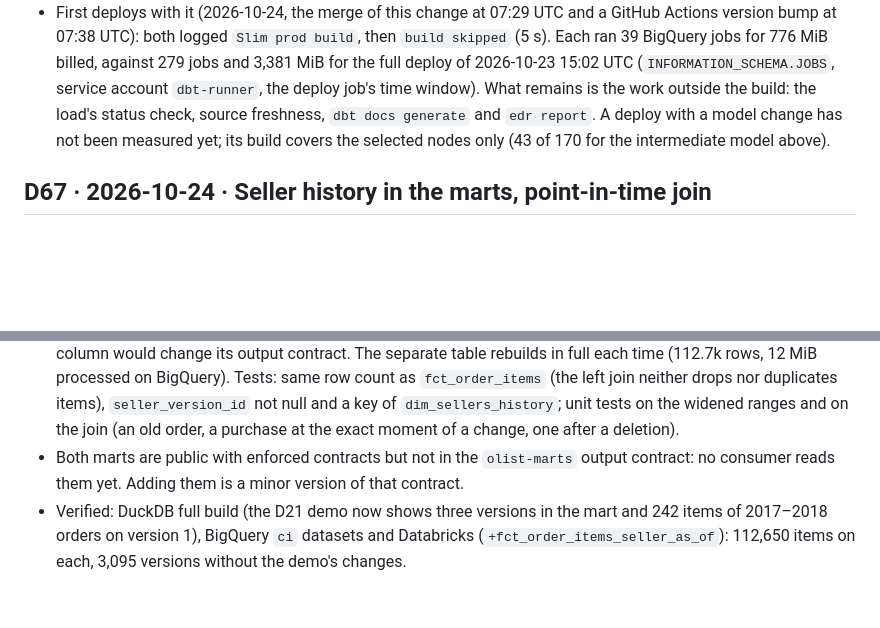
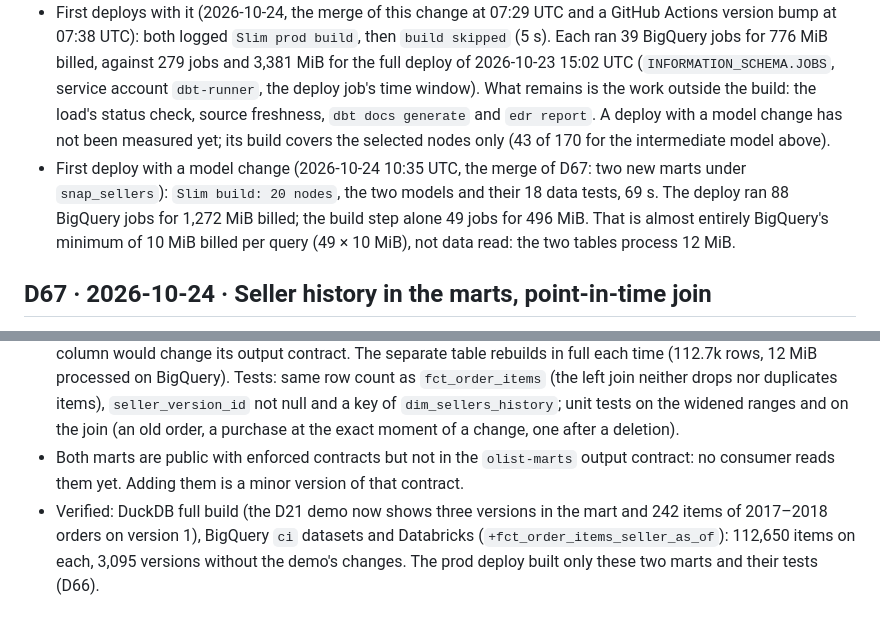
Before and after one commit to ShuCiG/olist-analytics-dbt, a Markdown page: docs/DECISIONS.md, 2 parts joined by grey strips. Drawn GitHub-style; blank space fills up the shorter version.

Commit message:
docs: D66 first slim deploy with a model change measured
Co-authored-by: Claude Opus 5.5 <noreply@anthropic.com>

```diff
--- a/docs/DECISIONS.md
+++ b/docs/DECISIONS.md
@@ -505,6 +505,7 @@ Question: the DAGs ran, but what happens when new data arrives? Olist never gets
 - Checked locally with `dbt ls --target prod` against the prod manifest of 582387a: 0 nodes on main (a full build is 170 nodes without unit tests), 43 after editing `int_order_items_aggregated_to_orders` (the model, both `fct_orders` versions, the two marts built on them, their tests, metrics and the dashboard exposure). The scope step was run against the six cases (slim, manual, orders loaded, unknown count, unknown commit, changed `uv.lock`) and with no manifest.
 - Not covered: a table dropped by hand in prod is no project change; a manual run recreates it. A description-only change selects nothing (no `persist_docs`), which is fine: the docs site is regenerated in full on every deploy.
 - First deploys with it (2026-10-24, the merge of this change at 07:29 UTC and a GitHub Actions version bump at 07:38 UTC): both logged `Slim prod build`, then `build skipped` (5 s). Each ran 39 BigQuery jobs for 776 MiB billed, against 279 jobs and 3,381 MiB for the full deploy of 2026-10-23 15:02 UTC (`INFORMATION_SCHEMA.JOBS`, service account `dbt-runner`, the deploy job's time window). What remains is the work outside the build: the load's status check, source freshness, `dbt docs generate` and `edr report`. A deploy with a model change has not been measured yet; its build covers the selected nodes only (43 of 170 for the intermediate model above).
+- First deploy with a model change (2026-10-24 10:35 UTC, the merge of D67: two new marts under `snap_sellers`): `Slim build: 20 nodes`, the two models and their 18 data tests, 69 s. The deploy ran 88 BigQuery jobs for 1,272 MiB billed; the build step alone 49 jobs for 496 MiB. That is almost entirely BigQuery's minimum of 10 MiB billed per query (49 × 10 MiB), not data read: the two tables process 12 MiB.
 
 ## D67 · 2026-10-24 · Seller history in the marts, point-in-time join
 - `snap_sellers` (D21) had no reader. `dim_sellers_history` turns it into one row per seller version (`seller_version_id` = `dbt_scd_id`, `version_number`, `valid_from`, `valid_to`, `is_current`, `is_deleted`); `dim_sellers` stays current-state, so existing joins keep their meaning.
@@ -512,4 +513,4 @@ Question: the DAGs ran, but what happens when new data arrives? Olist never gets
 - Ranges are half-open `[valid_from, valid_to)`, contiguous per seller (`dbt_utils.mutually_exclusive_ranges`, `gaps: not_allowed`), one current version per seller (`unique` where `is_current`). A deletion (`hard_deletes: new_record`) is a version of its own, current until the seller reappears.
 - The point-in-time join is its own mart, `fct_order_items_seller_as_of` (one row per order item, the seller version holding `purchased_at`), not a `seller_version_id` column in `fct_order_items`. That model is incremental with `on_schema_change: append_new_columns`: a new column stays null on existing rows until a full refresh, and the column would change its output contract. The separate table rebuilds in full each time (112.7k rows, 12 MiB processed on BigQuery). Tests: same row count as `fct_order_items` (the left join neither drops nor duplicates items), `seller_version_id` not null and a key of `dim_sellers_history`; unit tests on the widened ranges and on the join (an old order, a purchase at the exact moment of a change, one after a deletion).
 - Both marts are public with enforced contracts but not in the `olist-marts` output contract: no consumer reads them yet. Adding them is a minor version of that contract.
-- Verified: DuckDB full build (the D21 demo now shows three versions in the mart and 242 items of 2017–2018 orders on version 1), BigQuery `ci` datasets and Databricks (`+fct_order_items_seller_as_of`): 112,650 items on each, 3,095 versions without the demo's changes.
+- Verified: DuckDB full build (the D21 demo now shows three versions in the mart and 242 items of 2017–2018 orders on version 1), BigQuery `ci` datasets and Databricks (`+fct_order_items_seller_as_of`): 112,650 items on each, 3,095 versions without the demo's changes. The prod deploy built only these two marts and their tests (D66).
```
